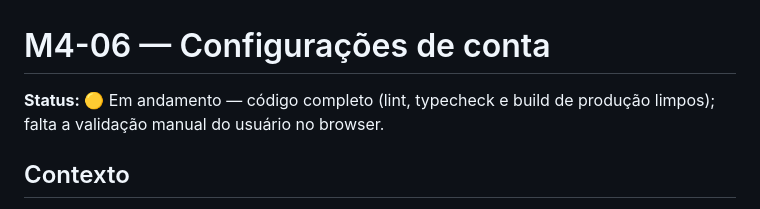
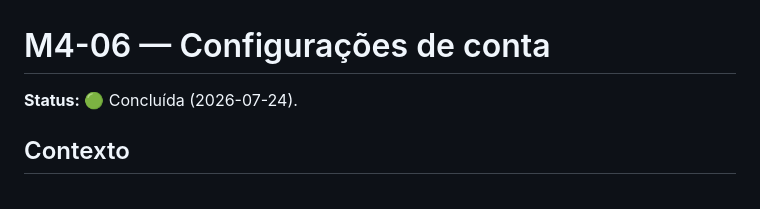
Before and after one commit to TheMath123/finance, a Markdown page: tasks/done/m4-06-configuracoes-conta-dashboard.md, the part around the change. Rendered like a GitHub page.

```diff
--- a/tasks/in-progress/m4-06-configuracoes-conta-dashboard.md
+++ b/tasks/done/m4-06-configuracoes-conta-dashboard.md
@@ -1,7 +1,6 @@
 # M4-06 — Configurações de conta
 
-**Status:** 🟡 Em andamento — código completo (lint, typecheck e build de
-produção limpos); falta a validação manual do usuário no browser.
+**Status:** 🟢 Concluída (2026-07-24).
 
 ## Contexto
 
```
Also changed, not shown: tasks/README.md (+2 -1 lines), tasks/done/m4-05-faturas-visao-mensal-dashboard.md (renamed from tasks/in-progress/m4-05-faturas-visao-mensal-dashboard.md, +1 -2 lines).
